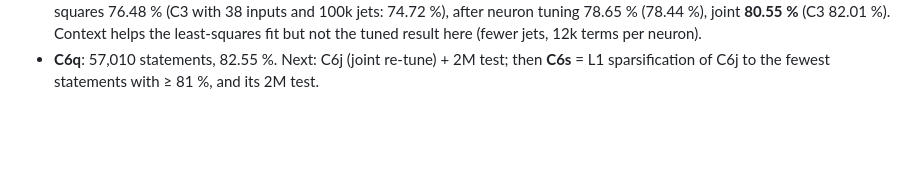
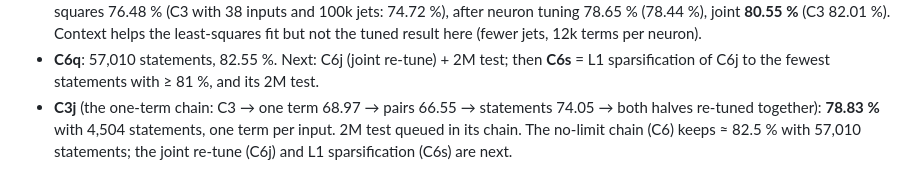
Before and after one commit to aaronw5/jet-latent-distillation, a Markdown page: research/LOG.md, the part around the change. Drawn GitHub-style; blank space fills up the shorter version.

Commit message:
research log: C3j 78.83%
Co-Authored-By: Claude Opus 5.5 <noreply@anthropic.com>
Claude-Session: https://claude.ai/code/session_01DU6pnBAj2Md82XZaPZaUmy

```diff
--- a/research/LOG.md
+++ b/research/LOG.md
@@ -533,3 +533,6 @@ functionally right for ParT's values but different in detail; formula neurons ar
   (C3 82.01 %). Context helps the least-squares fit but not the tuned result here (fewer jets, 12k terms per neuron).
 - **C6q**: 57,010 statements, 82.55 %. Next: C6j (joint re-tune) + 2M test; then **C6s** = L1 sparsification of C6j to the
   fewest statements with ≥ 81 %, and its 2M test.
+- **C3j** (the one-term chain: C3 → one term 68.97 → pairs 66.55 → statements 74.05 → both halves re-tuned together):
+  **78.83 %** with 4,504 statements, one term per input. 2M test queued in its chain. The no-limit chain (C6) keeps ≈ 82.5 %
+  with 57,010 statements; the joint re-tune (C6j) and L1 sparsification (C6s) are next.
```
